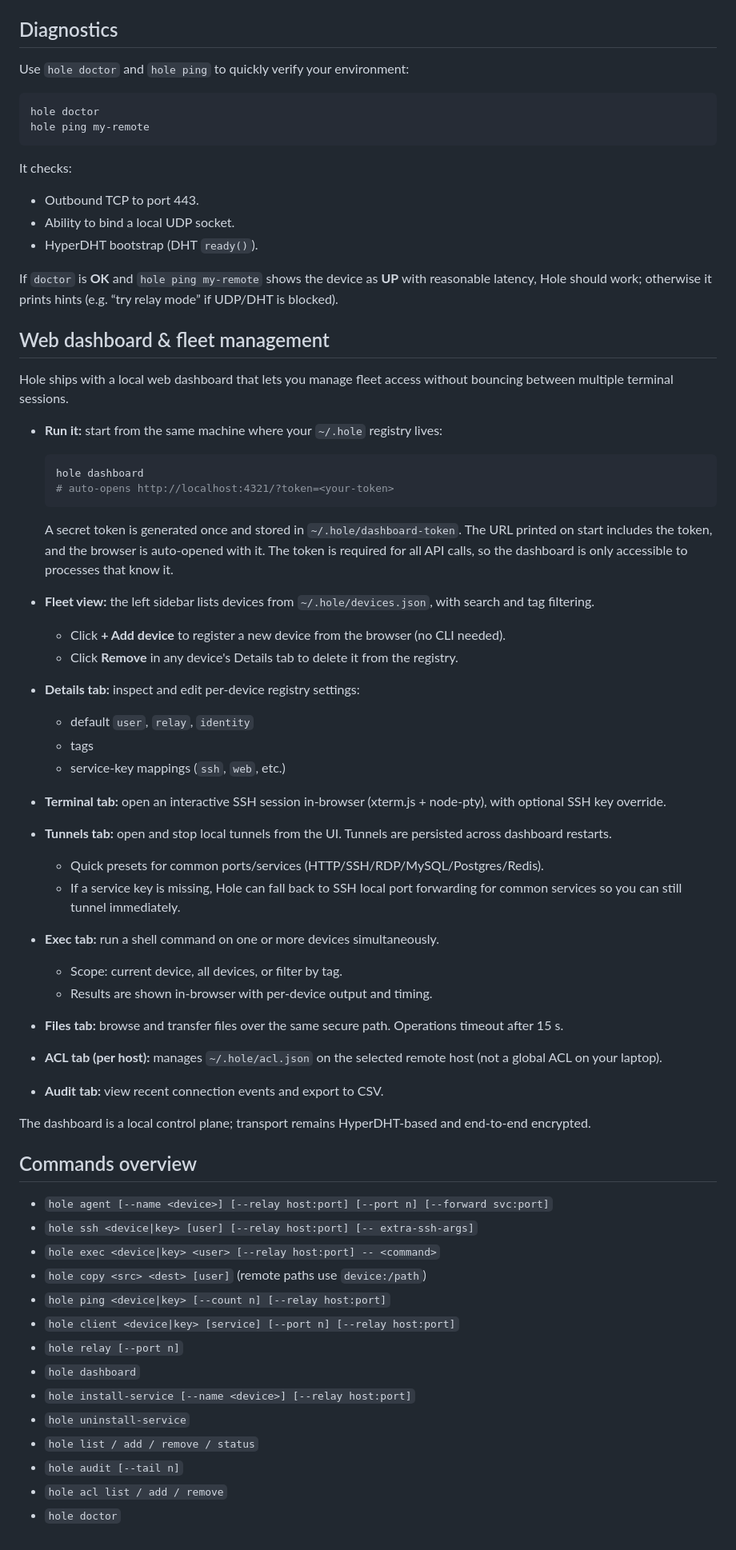
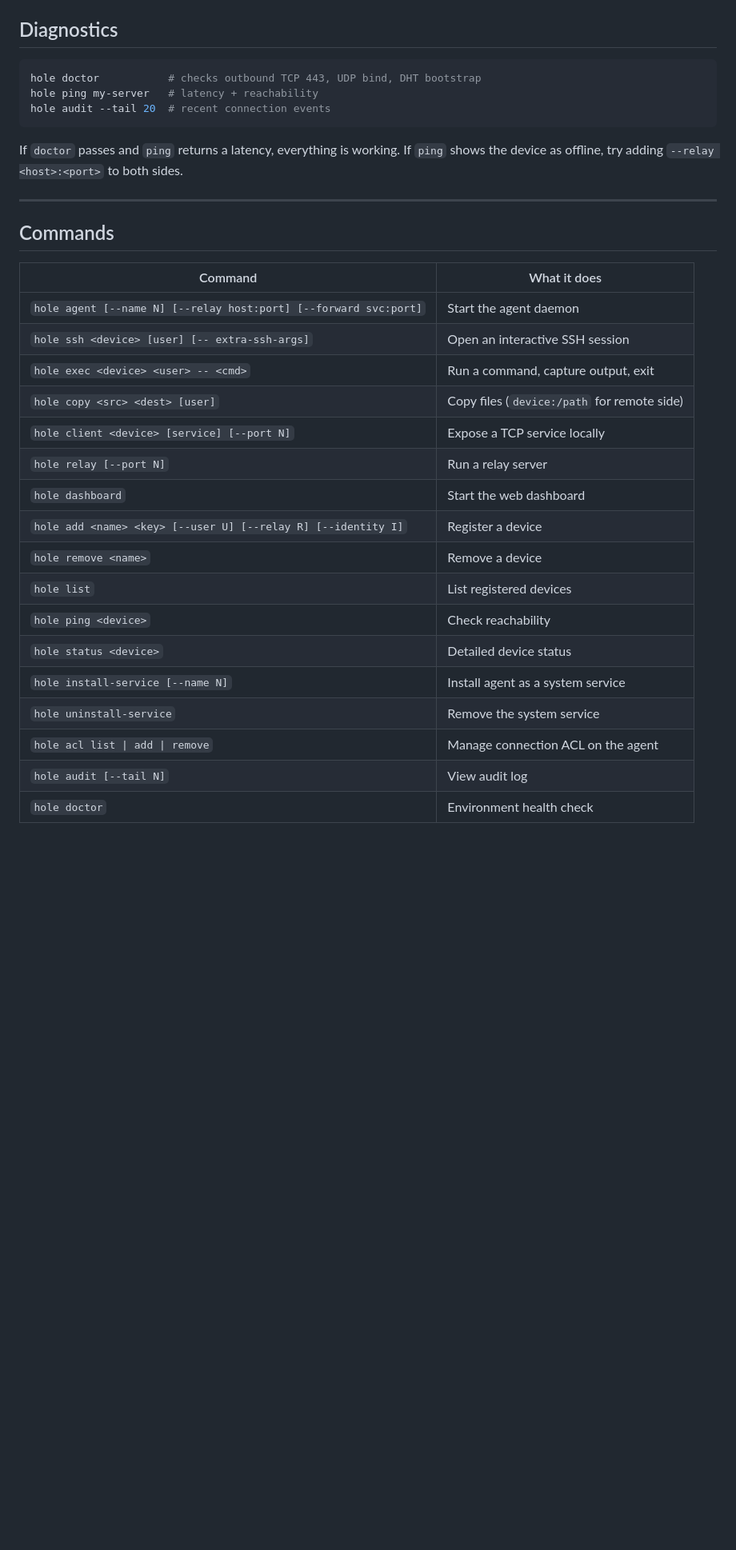
Before and after one commit to Annatar3/Hole, a Markdown page: README.md, the part around one of its changes. Shown at 80% size. GitHub-like rendering; blank space fills up the shorter version.

Commit message:
docs: rewrite README — cleaner structure, tables, shorter prose
Made-with: Cursor

````diff
--- a/README.md
+++ b/README.md
@@ -257,73 +195,33 @@ hole.exe uninstall-service
 ## Diagnostics
 
-Use `hole doctor` and `hole ping` to quickly verify your environment:
-
 ```bash
-hole doctor
-hole ping my-remote
+hole doctor           # checks outbound TCP 443, UDP bind, DHT bootstrap
+hole ping my-server   # latency + reachability
+hole audit --tail 20  # recent connection events
 ```
 
-It checks:
+If `doctor` passes and `ping` returns a latency, everything is working. If `ping` shows the device as offline, try adding `--relay <host>:<port>` to both sides.
 
-- Outbound TCP to port 443.
-- Ability to bind a local UDP socket.
-- HyperDHT bootstrap (DHT `ready()`).
+---
 
-If `doctor` is **OK** and `hole ping my-remote` shows the device as **UP** with reasonable latency, Hole should work; otherwise it prints hints (e.g. “try relay mode” if UDP/DHT is blocked).
+## Commands
 
-## Web dashboard & fleet management
-
-Hole ships with a local web dashboard that lets you manage fleet access without bouncing between multiple terminal sessions.
-
-- **Run it:** start from the same machine where your `~/.hole` registry lives:
-
-  ```bash
-  hole dashboard
-  # auto-opens http://localhost:4321/?token=<your-token>
-  ```
-
-  A secret token is generated once and stored in `~/.hole/dashboard-token`. The URL printed on start includes the token, and the browser is auto-opened with it. The token is required for all API calls, so the dashboard is only accessible to processes that know it.
-
-- **Fleet view:** the left sidebar lists devices from `~/.hole/devices.json`, with search and tag filtering.
-  - Click **+ Add device** to register a new device from the browser (no CLI needed).
-  - Click **Remove** in any device's Details tab to delete it from the registry.
-
-- **Details tab:** inspect and edit per-device registry settings:
-  - default `user`, `relay`, `identity`
-  - tags
-  - service-key mappings (`ssh`, `web`, etc.)
-
-- **Terminal tab:** open an interactive SSH session in-browser (xterm.js + node-pty), with optional SSH key override.
-
-- **Tunnels tab:** open and stop local tunnels from the UI. Tunnels are persisted across dashboard restarts.
-  - Quick presets for common ports/services (HTTP/SSH/RDP/MySQL/Postgres/Redis).
-  - If a service key is missing, Hole can fall back to SSH local port forwarding for common services so you can still tunnel immediately.
-
-- **Exec tab:** run a shell command on one or more devices simultaneously.
-  - Scope: current device, all devices, or filter by tag.
-  - Results are shown in-browser with per-device output and timing.
-
-- **Files tab:** browse and transfer files over the same secure path. Operations timeout after 15 s.
-
-- **ACL tab (per host):** manages `~/.hole/acl.json` on the selected remote host (not a global ACL on your laptop).
-
-- **Audit tab:** view recent connection events and export to CSV.
-
-The dashboard is a local control plane; transport remains HyperDHT-based and end-to-end encrypted.
-
-## Commands overview
-
-- `hole agent [--name <device>] [--relay host:port] [--port n] [--forward svc:port]`
-- `hole ssh <device|key> [user] [--relay host:port] [-- extra-ssh-args]`
-- `hole exec <device|key> <user> [--relay host:port] -- <command>`
-- `hole copy <src> <dest> [user]` (remote paths use `device:/path`)
-- `hole ping <device|key> [--count n] [--relay host:port]`
-- `hole client <device|key> [service] [--port n] [--relay host:port]`
-- `hole relay [--port n]`
-- `hole dashboard`
-- `hole install-service [--name <device>] [--relay host:port]`
-- `hole uninstall-service`
-- `hole list / add / remove / status`
-- `hole audit [--tail n]`
-- `hole acl list / add / remove`
-- `hole doctor`
+| Command | What it does |
+|---|---|
+| `hole agent [--name N] [--relay host:port] [--forward svc:port]` | Start the agent daemon |
+| `hole ssh <device> [user] [-- extra-ssh-args]` | Open an interactive SSH session |
+| `hole exec <device> <user> -- <cmd>` | Run a command, capture output, exit |
+| `hole copy <src> <dest> [user]` | Copy files (`device:/path` for remote side) |
+| `hole client <device> [service] [--port N]` | Expose a TCP service locally |
+| `hole relay [--port N]` | Run a relay server |
+| `hole dashboard` | Start the web dashboard |
+| `hole add <name> <key> [--user U] [--relay R] [--identity I]` | Register a device |
+| `hole remove <name>` | Remove a device |
+| `hole list` | List registered devices |
+| `hole ping <device>` | Check reachability |
+| `hole status <device>` | Detailed device status |
+| `hole install-service [--name N]` | Install agent as a system service |
+| `hole uninstall-service` | Remove the system service |
+| `hole acl list \| add \| remove` | Manage connection ACL on the agent |
+| `hole audit [--tail N]` | View audit log |
+| `hole doctor` | Environment health check |
````
Also changed, not shown: other parts of README.md (+123 -185 lines).
